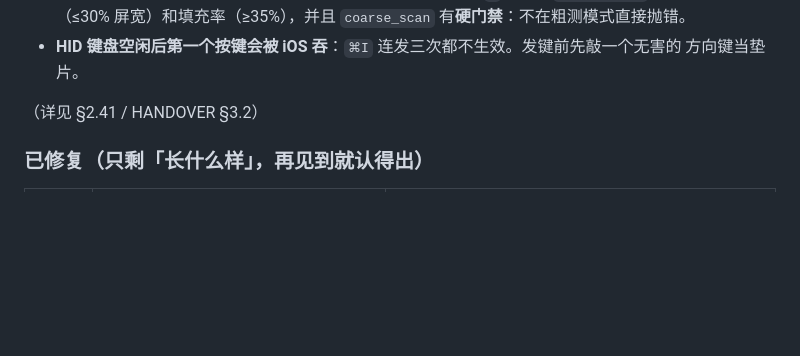
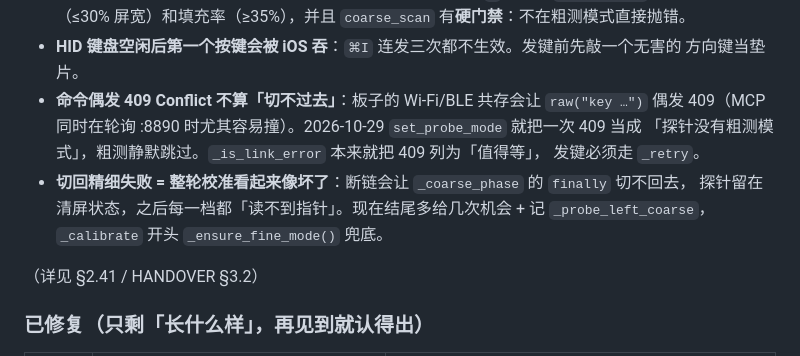
Before and after one commit to jianghui1974/Quileg-HID, a Markdown page: PITFALLS.md, the part around the change. Drawn GitHub-style; blank space fills up the shorter version.

Commit message:
docs: 补 409 重试与粗测还原的坑

```diff
--- a/PITFALLS.md
+++ b/PITFALLS.md
@@ -166,6 +166,13 @@ Intel 包因 Vision 限制**本来就常走 `.fast`**（§2.3），这是设计
   同时卡包围盒（≤30% 屏宽）和填充率（≥35%），并且 `coarse_scan` 有**硬门禁**：不在粗测模式直接抛错。
 - **HID 键盘空闲后第一个按键会被 iOS 吞**：`⌘I` 连发三次都不生效。发键前先敲一个无害的
   方向键当垫片。
+- **命令偶发 409 Conflict 不算「切不过去」**：板子的 Wi-Fi/BLE 共存会让 `raw("key …")` 偶发
+  409（MCP 同时在轮询 :8890 时尤其容易撞）。2026-10-29 `set_probe_mode` 就把一次 409 当成
+  「探针没有粗测模式」，粗测静默跳过。`_is_link_error` 本来就把 409 列为「值得等」，
+  发键必须走 `_retry`。
+- **切回精细失败 = 整轮校准看起来像坏了**：断链会让 `_coarse_phase` 的 `finally` 切不回去，
+  探针留在清屏状态，之后每一档都「读不到指针」。现在结尾多给几次机会 + 记
+  `_probe_left_coarse`，`_calibrate` 开头 `_ensure_fine_mode()` 兜底。
 
 （详见 §2.41 / HANDOVER §3.2）
 
```
